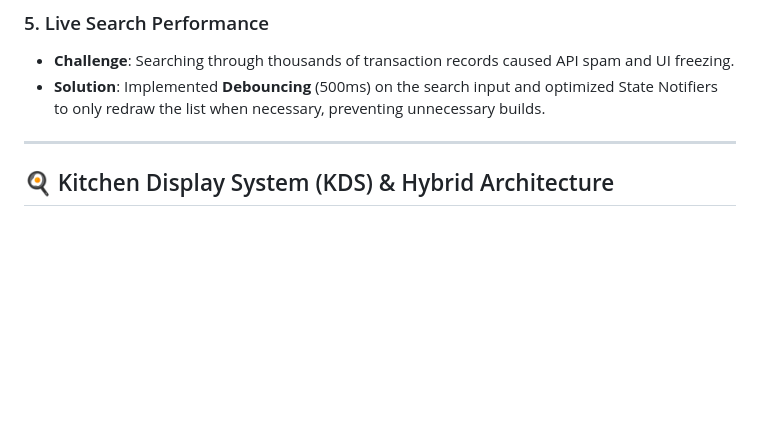
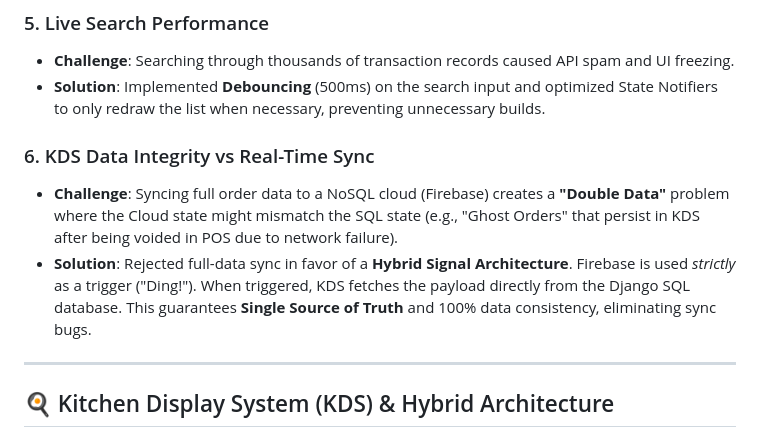
Before and after one commit to SiEncan/KasirGo, a Markdown page: README.md, the part around the change. Drawn GitHub-style; blank space fills up the shorter version.

Commit message:
docs: Add detailed explanation of KDS Data Integrity challenges

```diff
--- a/README.md
+++ b/README.md
@@ -84,6 +84,10 @@ KasirGo is a modern solution for small to medium retail businesses. Unlike tradi
 ### 5. Live Search Performance
 - **Challenge**: Searching through thousands of transaction records caused API spam and UI freezing.
 - **Solution**: Implemented **Debouncing** (500ms) on the search input and optimized State Notifiers to only redraw the list when necessary, preventing unnecessary builds.
+
+### 6. KDS Data Integrity vs Real-Time Sync
+- **Challenge**: Syncing full order data to a NoSQL cloud (Firebase) creates a **"Double Data"** problem where the Cloud state might mismatch the SQL state (e.g., "Ghost Orders" that persist in KDS after being voided in POS due to network failure).
+- **Solution**: Rejected full-data sync in favor of a **Hybrid Signal Architecture**. Firebase is used *strictly* as a trigger ("Ding!"). When triggered, KDS fetches the payload directly from the Django SQL database. This guarantees **Single Source of Truth** and 100% data consistency, eliminating sync bugs.
 
 ---
 
```
